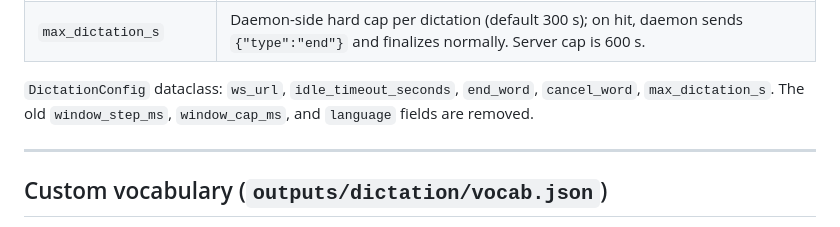
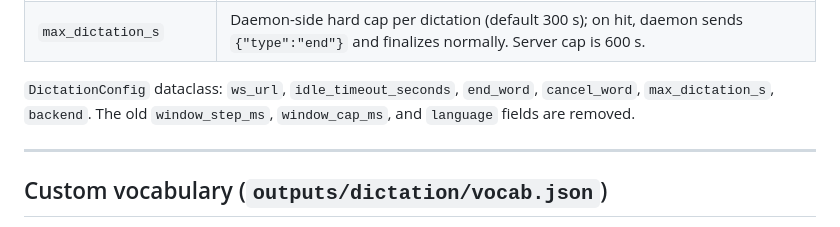
Before and after one commit to thecodeartificerX/voice-commander, a Markdown page: docs/dictation-streaming.md, the part around the change. Drawn GitHub-style.

Commit message:
docs(dictation): include backend in DictationConfig field listing (ADR 0102)

```diff
--- a/docs/dictation-streaming.md
+++ b/docs/dictation-streaming.md
@@ -160,7 +160,7 @@ max_dictation_s      = 300
 | `max_dictation_s` | Daemon-side hard cap per dictation (default 300 s); on hit, daemon sends `{"type":"end"}` and finalizes normally. Server cap is 600 s. |
 
 `DictationConfig` dataclass: `ws_url`, `idle_timeout_seconds`, `end_word`,
-`cancel_word`, `max_dictation_s`. The old `window_step_ms`, `window_cap_ms`, and
+`cancel_word`, `max_dictation_s`, `backend`. The old `window_step_ms`, `window_cap_ms`, and
 `language` fields are removed.
 
 ---
```
